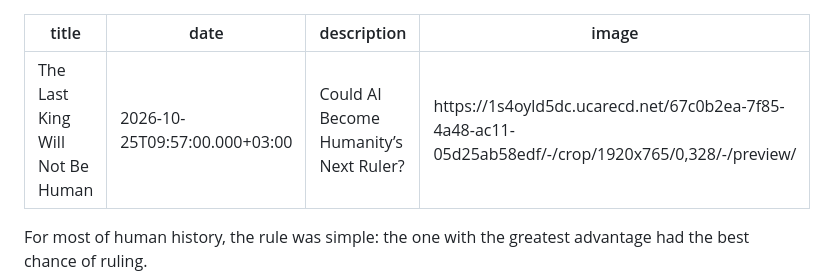
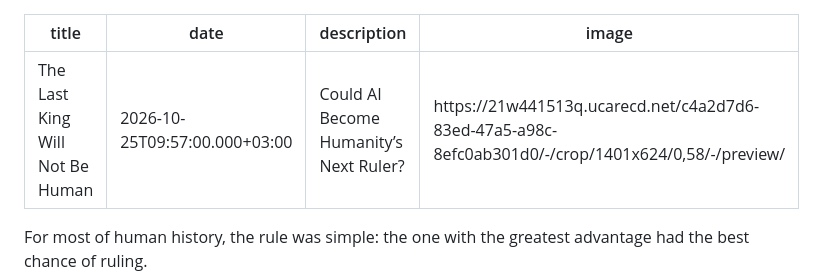
Before and after one commit to ericmugao36/ericmugao36.github.io, a Markdown page: _posts/2026-10-25-the-last-king-will-not-be-human-1.md, the part around the change. Drawn GitHub-style.

Commit message:
Update Blog Articles “2026-10-25-the-last-king-will-not-be-human-1”
Co-authored-by: ericmugao36 <ericmugao36@gmail.com>

```diff
--- a/_posts/2026-10-25-the-last-king-will-not-be-human-1.md
+++ b/_posts/2026-10-25-the-last-king-will-not-be-human-1.md
@@ -2,7 +2,7 @@
 title: The Last King Will Not Be Human
 date: 2026-10-25T09:57:00.000+03:00
 description: Could AI Become Humanity’s Next Ruler?
-image: https://1s4oyld5dc.ucarecd.net/67c0b2ea-7f85-4a48-ac11-05d25ab58edf/-/crop/1920x765/0,328/-/preview/
+image: https://21w441513q.ucarecd.net/c4a2d7d6-83ed-47a5-a98c-8efc0ab301d0/-/crop/1401x624/0,58/-/preview/
 ---
 For most of human history, the rule was simple: the one with the greatest advantage had the best chance of ruling.
 
```
